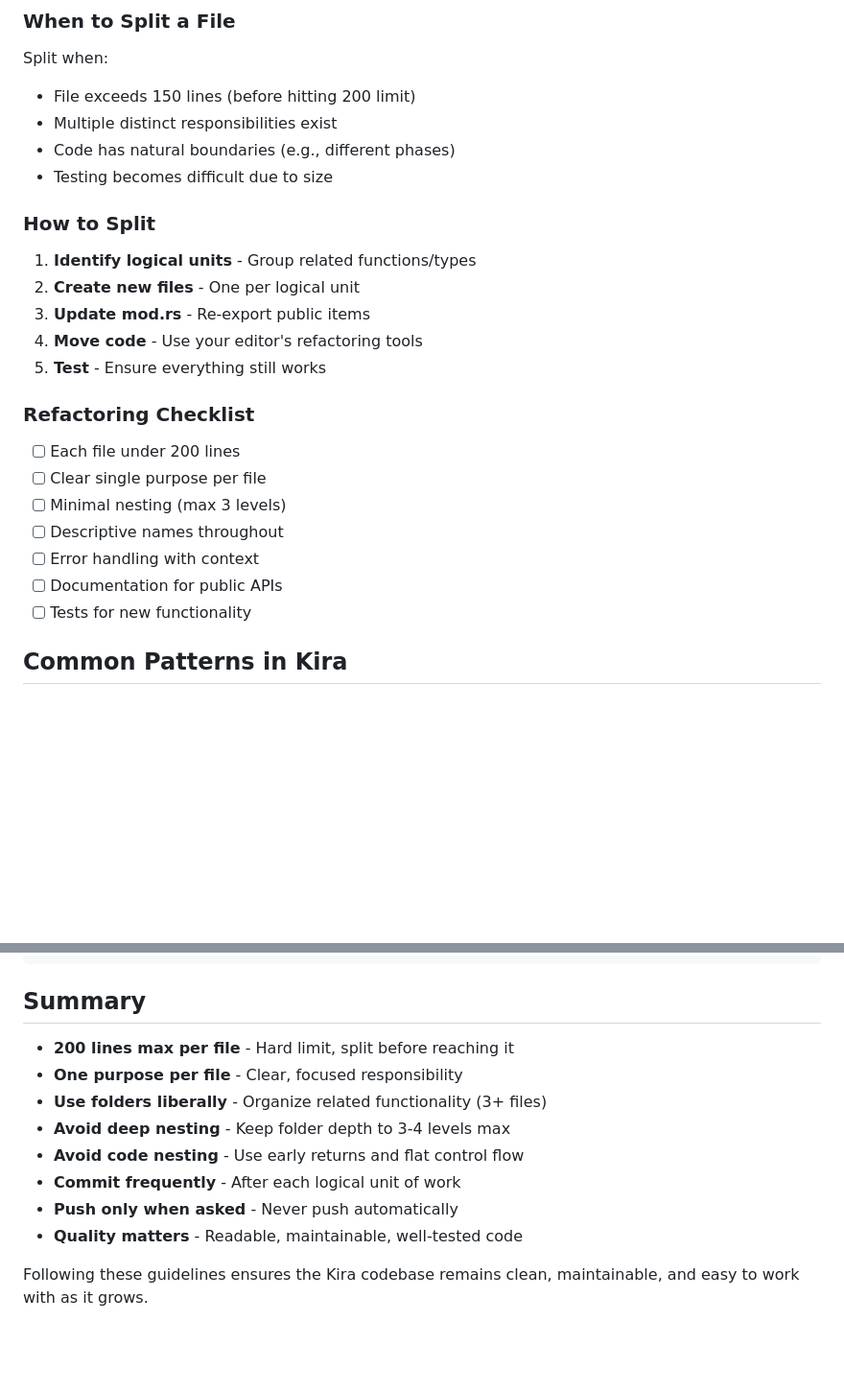
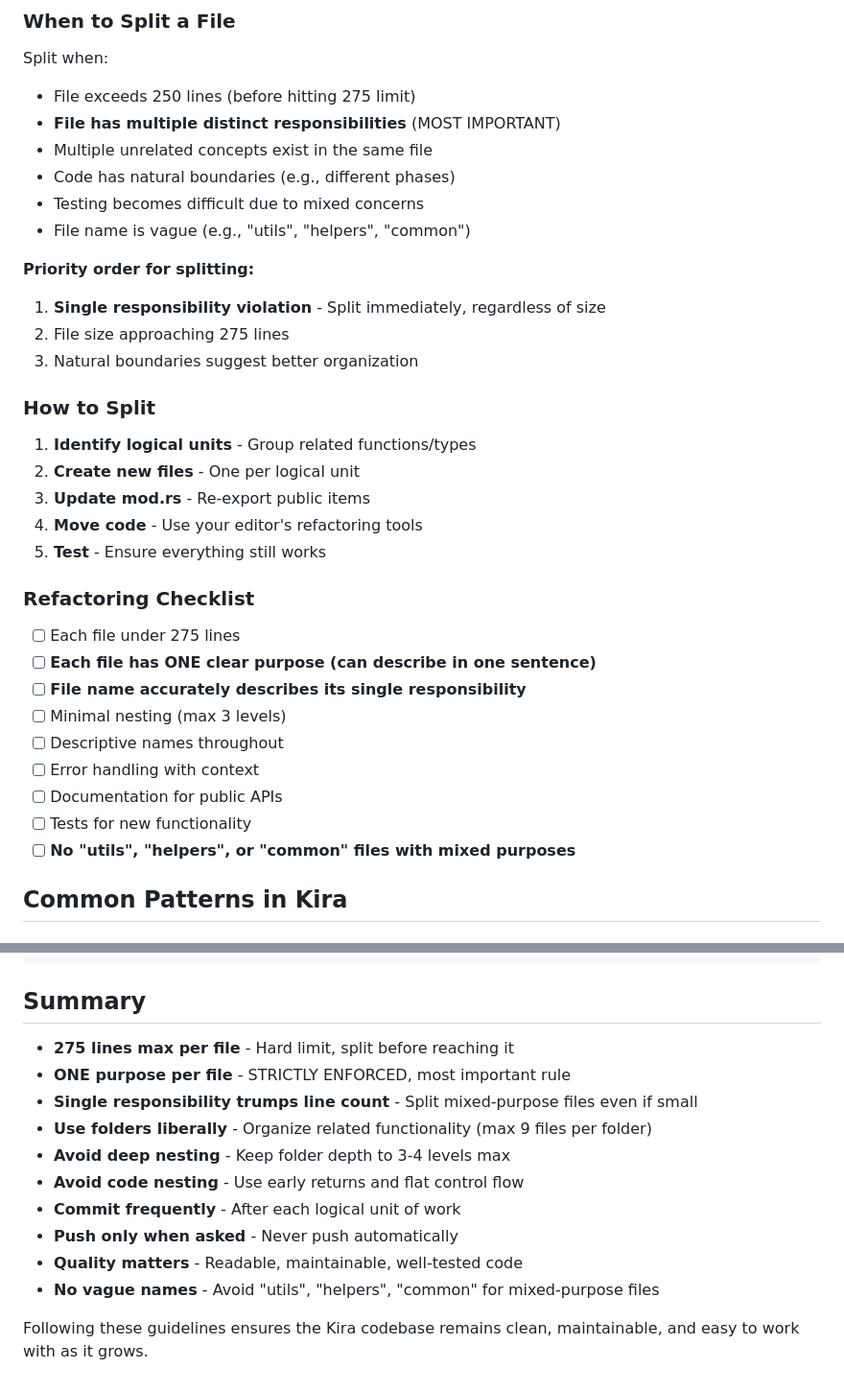
Before and after one commit to kira-lang-com/kira, a Markdown page: AGENTS.md, 2 parts joined by grey strips. Shown at 96% size. GitHub-like rendering; blank space fills up the shorter version.

```diff
--- a/AGENTS.md
+++ b/AGENTS.md
@@ -181,10 +194,17 @@ mod internal; // Not re-exported
 ### When to Split a File
 
 Split when:
-- File exceeds 150 lines (before hitting 200 limit)
-- Multiple distinct responsibilities exist
+- File exceeds 250 lines (before hitting 275 limit)
+- **File has multiple distinct responsibilities** (MOST IMPORTANT)
+- Multiple unrelated concepts exist in the same file
 - Code has natural boundaries (e.g., different phases)
-- Testing becomes difficult due to size
+- Testing becomes difficult due to mixed concerns
+- File name is vague (e.g., "utils", "helpers", "common")
+
+**Priority order for splitting:**
+1. **Single responsibility violation** - Split immediately, regardless of size
+2. File size approaching 275 lines
+3. Natural boundaries suggest better organization
 
 ### How to Split
 
@@ -196,13 +216,15 @@ Split when:
 
 ### Refactoring Checklist
 
-- [ ] Each file under 200 lines
-- [ ] Clear single purpose per file
+- [ ] Each file under 275 lines
+- [ ] **Each file has ONE clear purpose (can describe in one sentence)**
+- [ ] **File name accurately describes its single responsibility**
 - [ ] Minimal nesting (max 3 levels)
 - [ ] Descriptive names throughout
 - [ ] Error handling with context
 - [ ] Documentation for public APIs
 - [ ] Tests for new functionality
+- [ ] **No "utils", "helpers", or "common" files with mixed purposes**
 
 ## Common Patterns in Kira
 
@@ -426,13 +453,15 @@ compiler/lowering/loops.rs  (contains both while and for)
 
 ## Summary
 
-- **200 lines max per file** - Hard limit, split before reaching it
-- **One purpose per file** - Clear, focused responsibility
-- **Use folders liberally** - Organize related functionality (3+ files)
+- **275 lines max per file** - Hard limit, split before reaching it
+- **ONE purpose per file** - STRICTLY ENFORCED, most important rule
+- **Single responsibility trumps line count** - Split mixed-purpose files even if small
+- **Use folders liberally** - Organize related functionality (max 9 files per folder)
 - **Avoid deep nesting** - Keep folder depth to 3-4 levels max
 - **Avoid code nesting** - Use early returns and flat control flow
 - **Commit frequently** - After each logical unit of work
 - **Push only when asked** - Never push automatically
 - **Quality matters** - Readable, maintainable, well-tested code
+- **No vague names** - Avoid "utils", "helpers", "common" for mixed-purpose files
 
 Following these guidelines ensures the Kira codebase remains clean, maintainable, and easy to work with as it grows.
```
Also changed, not shown: other parts of AGENTS.md (+31 -13 lines).
